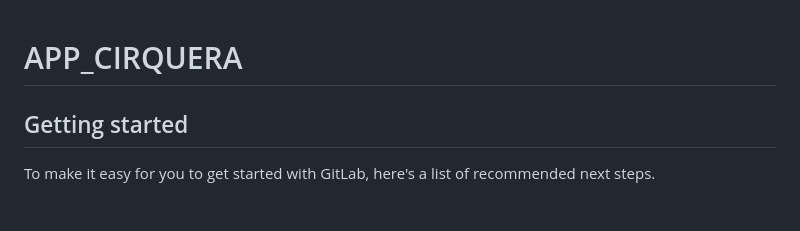
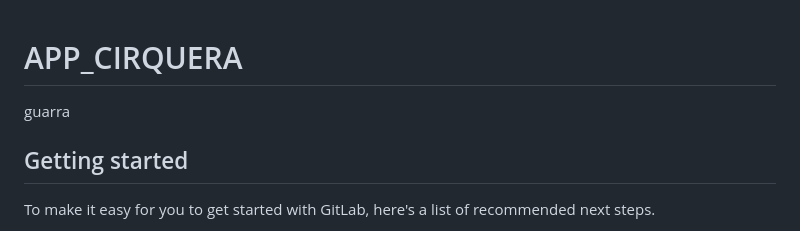
Before and after one commit to chema-chema/Cirquera, a Markdown page: README.md, the part around the change. Drawn GitHub-style.

```diff
--- a/README.md
+++ b/README.md
@@ -1,5 +1,5 @@
 # APP_CIRQUERA
-
+guarra
 
 
 ## Getting started
```
